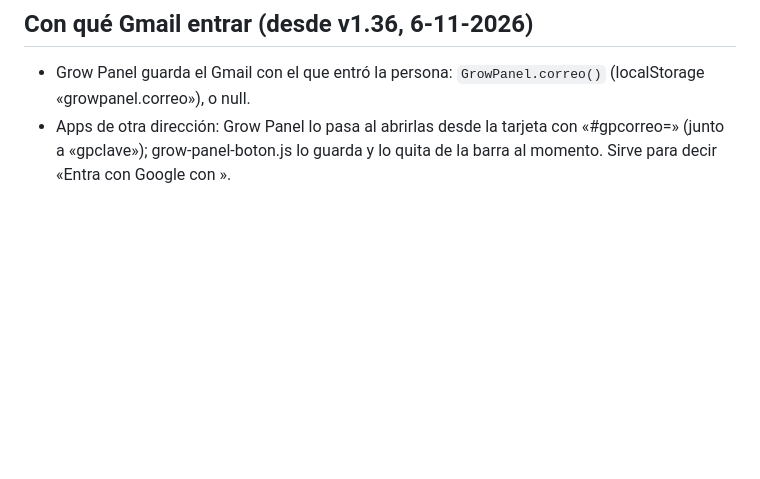
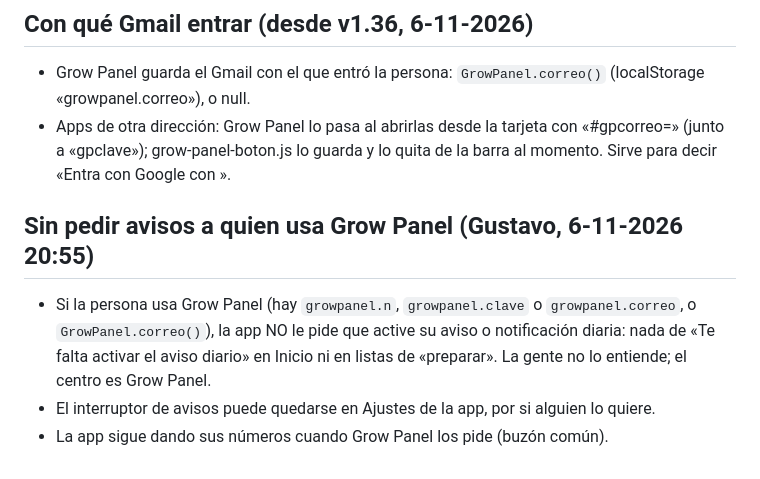
Before and after one commit to GCalabro12/Grow-Panel, a Markdown page: BOTON.md, the part around the change. Rendered like a GitHub page; blank space fills up the shorter version.

Commit message:
BOTON: las apps no piden activar avisos a quien usa Grow Panel
Co-Authored-By: Claude Opus 5.5 <noreply@anthropic.com>

```diff
--- a/BOTON.md
+++ b/BOTON.md
@@ -132,3 +132,10 @@ buzón común (el registro diario) en cuanto cambian:
 - Grow Panel guarda el Gmail con el que entró la persona: `GrowPanel.correo()` (localStorage «growpanel.correo»), o null.
 - Apps de otra dirección: Grow Panel lo pasa al abrirlas desde la tarjeta con «#gpcorreo=<correo>» (junto a «gpclave»);
   grow-panel-boton.js lo guarda y lo quita de la barra al momento. Sirve para decir «Entra con Google con <correo>».
+
+## Sin pedir avisos a quien usa Grow Panel (Gustavo, 6-11-2026 20:55)
+- Si la persona usa Grow Panel (hay `growpanel.n`, `growpanel.clave` o `growpanel.correo`, o `GrowPanel.correo()`), la app
+  NO le pide que active su aviso o notificación diaria: nada de «Te falta activar el aviso diario» en Inicio ni en listas
+  de «preparar». La gente no lo entiende; el centro es Grow Panel.
+- El interruptor de avisos puede quedarse en Ajustes de la app, por si alguien lo quiere.
+- La app sigue dando sus números cuando Grow Panel los pide (buzón común).
```
